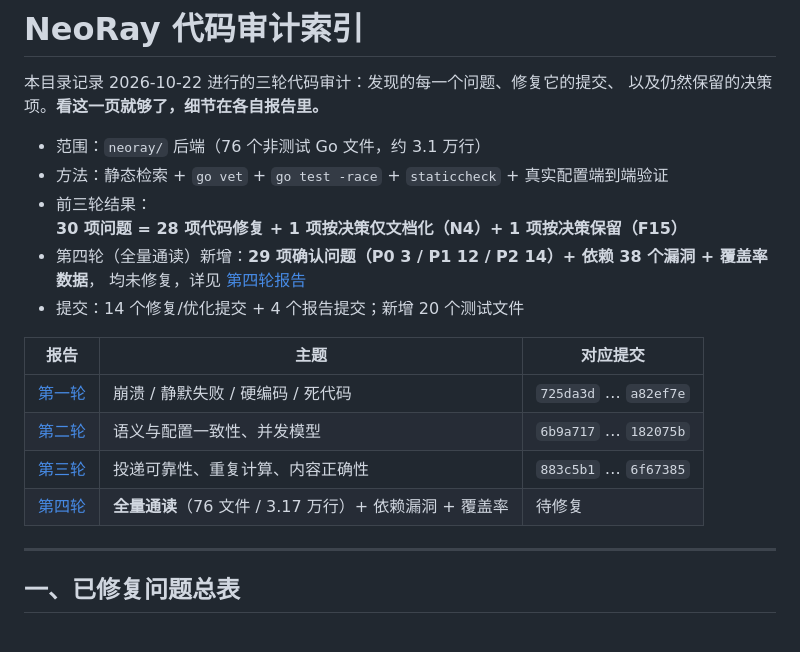
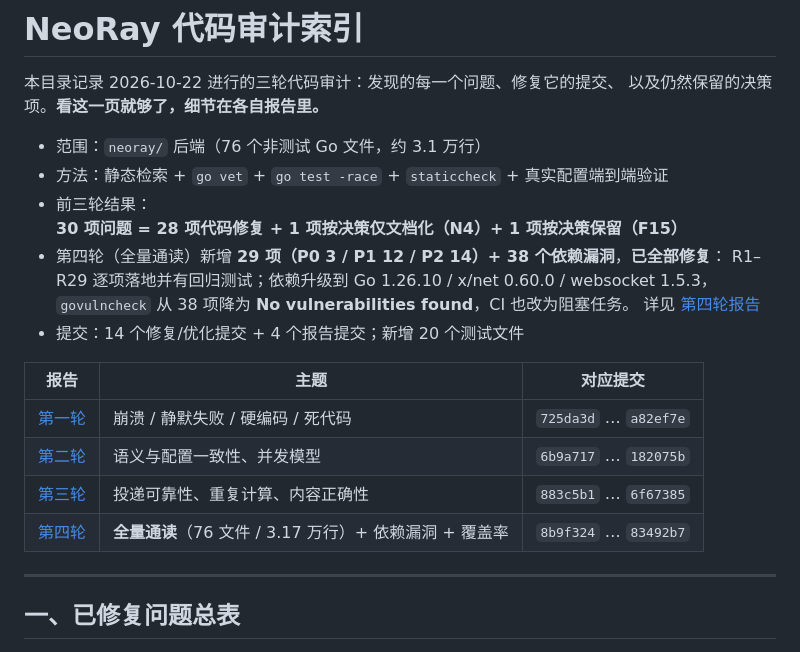
Before and after one commit to neohope/NeoRay, a Markdown page: docs/audit/README.md, the part around the change. GitHub-like rendering.

Commit message:
docs(audit): 第四轮 29 项与依赖漏洞全部标记已修
- 索引里把第四轮的提交区间补上（8b9f324 … 83492b7）
- 概览从「均未修复」改为「已全部修复」，并注明依赖漏洞从 38 项清零、
  CI 的 govulncheck 已改为阻塞任务

```diff
--- a/docs/audit/README.md
+++ b/docs/audit/README.md
@@ -6,8 +6,10 @@
 - 范围：`neoray/` 后端（76 个非测试 Go 文件，约 3.1 万行）
 - 方法：静态检索 + `go vet` + `go test -race` + `staticcheck` + 真实配置端到端验证
 - 前三轮结果：**30 项问题 = 28 项代码修复 + 1 项按决策仅文档化（N4）+ 1 项按决策保留（F15）**
-- 第四轮（全量通读）新增：**29 项确认问题（P0 3 / P1 12 / P2 14）+ 依赖 38 个漏洞 + 覆盖率数据**，
-  均未修复，详见 [第四轮报告](2026-10-23-audit-round4.md)
+- 第四轮（全量通读）新增 **29 项（P0 3 / P1 12 / P2 14）+ 38 个依赖漏洞**，**已全部修复**：
+  R1–R29 逐项落地并有回归测试；依赖升级到 Go 1.26.10 / x/net 0.60.0 / websocket 1.5.3，
+  `govulncheck` 从 38 项降为 **No vulnerabilities found**，CI 也改为阻塞任务。
+  详见 [第四轮报告](2026-10-23-audit-round4.md)
 - 提交：14 个修复/优化提交 + 4 个报告提交；新增 20 个测试文件
 
 | 报告 | 主题 | 对应提交 |
@@ -15,7 +17,7 @@
 | [第一轮](2026-10-22-code-audit.md) | 崩溃 / 静默失败 / 硬编码 / 死代码 | `725da3d` … `a82ef7e` |
 | [第二轮](2026-10-22-audit-round2.md) | 语义与配置一致性、并发模型 | `6b9a717` … `182075b` |
 | [第三轮](2026-10-22-audit-round3.md) | 投递可靠性、重复计算、内容正确性 | `883c5b1` … `6f67385` |
-| [第四轮](2026-10-23-audit-round4.md) | **全量通读**（76 文件 / 3.17 万行）+ 依赖漏洞 + 覆盖率 | 待修复 |
+| [第四轮](2026-10-23-audit-round4.md) | **全量通读**（76 文件 / 3.17 万行）+ 依赖漏洞 + 覆盖率 | `8b9f324` … `83492b7` |
 
 ---
 
```
